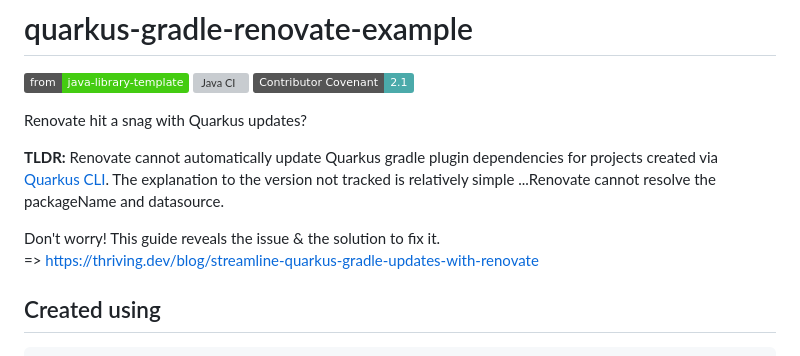
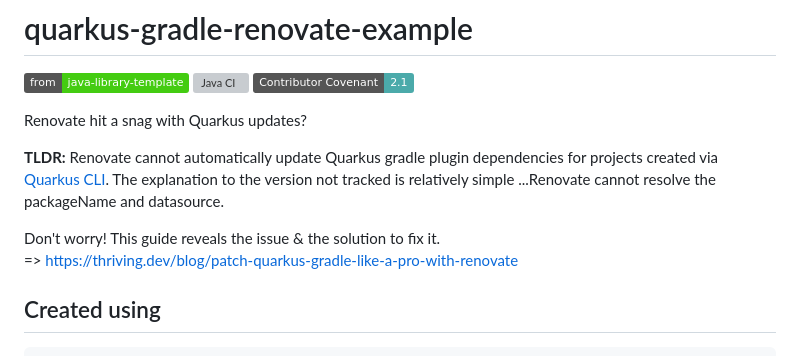
Before and after one commit to thriving-dev/quarkus-gradle-renovate-example, a Markdown page: README.md, the part around the change. Drawn GitHub-style; badges without logos; grey boxes are pictures that could not be loaded.

Commit message:
chore: update README to link to blog post

````diff
--- a/README.md
+++ b/README.md
@@ -10,7 +10,7 @@ Renovate hit a snag with Quarkus updates?
 The explanation to the version not tracked is relatively simple ...Renovate cannot resolve the packageName and datasource.
 
 Don't worry! This guide reveals the issue & the solution to fix it.
-=> https://thriving.dev/blog/streamline-quarkus-gradle-updates-with-renovate
+=> https://thriving.dev/blog/patch-quarkus-gradle-like-a-pro-with-renovate
 
 ## Created using
 ```shell script
````
